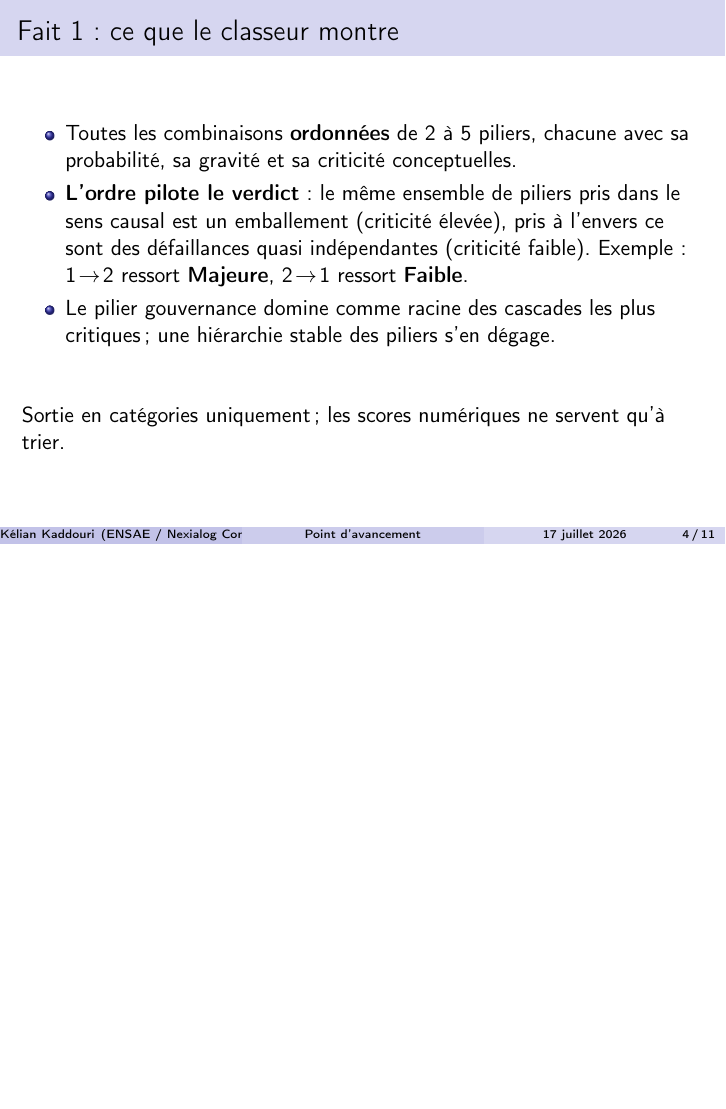
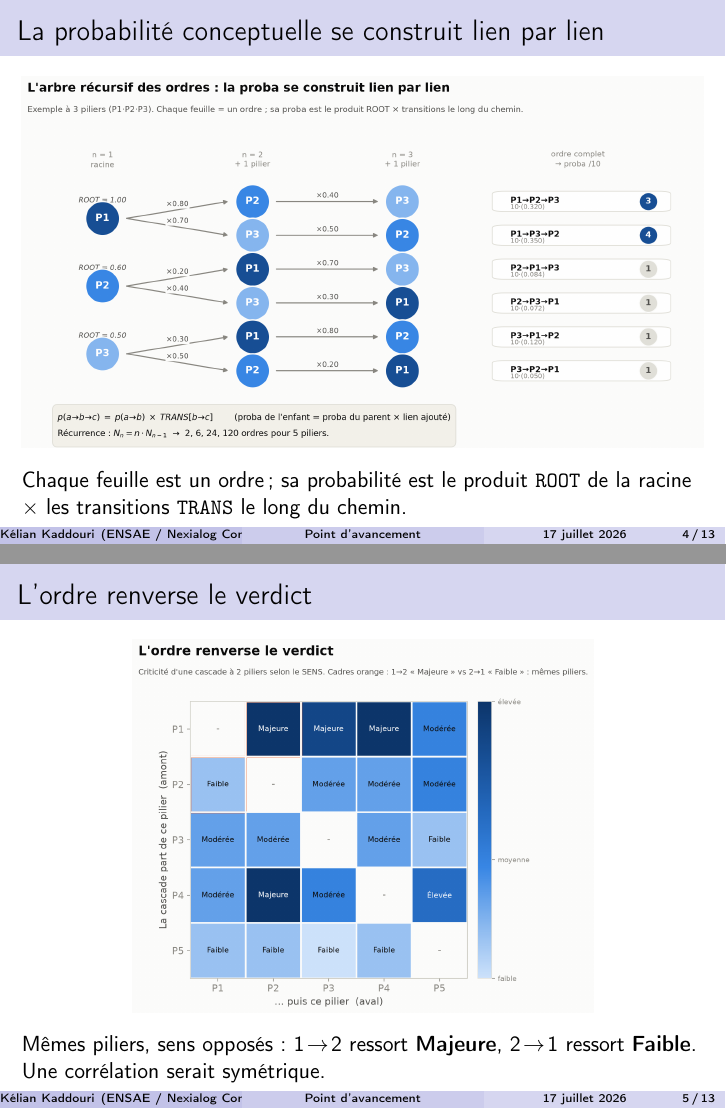
Before and after one commit to kelian19/M-moire-, LaTeX slides (exploratory/slides/2026-07-17_point_tuteur.tex): page 4 of 11 before the commit and pages 4 and 5 of 13 after it, the two joined at a grey line, the shorter picture padded with empty space. Compiled offline with pdfLaTeX.

Commit message:
Exploratory : slides tuteur - figures cascade_qualitative en illustration
Trois graphiques inseres : F12 (arbre recursif des ordres, la proba se
construit lien par lien), F1 (l ordre renverse le verdict, categoriel),
F4 (les scenarios les plus critiques). Le texte de la slide resultats est
reparti sur les slides figures.

```diff
--- a/exploratory/slides/2026-07-17_point_tuteur.tex
+++ b/exploratory/slides/2026-07-17_point_tuteur.tex
@@ -7,6 +7,7 @@
 \usepackage[T1]{fontenc}
 \usepackage[french]{babel}
 \usepackage{booktabs}
+\graphicspath{{../cascade_qualitative/figures/}}
 \setbeamertemplate{navigation symbols}{}
 
 \title[Point d'avancement]{Mémoire SCR DORA : point d'avancement}
@@ -55,16 +56,19 @@ risque probabilité $\times$ gravité, appliquée à chaque cascade ordonnée.
 \end{frame}
 
 % =====================================================================
-\begin{frame}{Fait 1 : ce que le classeur montre}
-\begin{itemize}
-\item Toutes les combinaisons \textbf{ordonnées} de 2 à 5 piliers, chacune avec sa
-      probabilité, sa gravité et sa criticité conceptuelles.
-\item \textbf{L'ordre pilote le verdict} : le même ensemble de piliers pris dans le sens
-      causal est un emballement (criticité élevée), pris à l'envers ce sont des
-      défaillances quasi indépendantes (criticité faible).
-      Exemple : $1\!\to\!2$ ressort \textbf{Majeure}, $2\!\to\!1$ ressort \textbf{Faible}.
-\item Le pilier gouvernance domine comme racine des cascades les plus critiques ;
-      une hiérarchie stable des piliers s'en dégage.
-\end{itemize}
-\vfill
-Sortie en catégories uniquement ; les scores numériques ne servent qu'à trier.
+\begin{frame}{La probabilité conceptuelle se construit lien par lien}
+\begin{center}
+\includegraphics[width=\linewidth]{F12_arbre_recursif.png}
+\end{center}
+Chaque feuille est un ordre ; sa probabilité est le produit \texttt{ROOT} de la racine
+$\times$ les transitions \texttt{TRANS} le long du chemin.
+\end{frame}
+
+% =====================================================================
+\begin{frame}{L'ordre renverse le verdict}
+\begin{center}
+\includegraphics[height=0.72\textheight]{F1_asymetrie_ordre.png}
+\end{center}
+Mêmes piliers, sens opposés : $1\!\to\!2$ ressort \textbf{Majeure},
+$2\!\to\!1$ ressort \textbf{Faible}. Une corrélation serait symétrique.
+\end{frame}
```
Also changed, not shown: exploratory/slides/2026-07-17_point_tuteur.pdf, exploratory/slides/2026-07-17_point_tuteur.tex (8 more changed lines).
